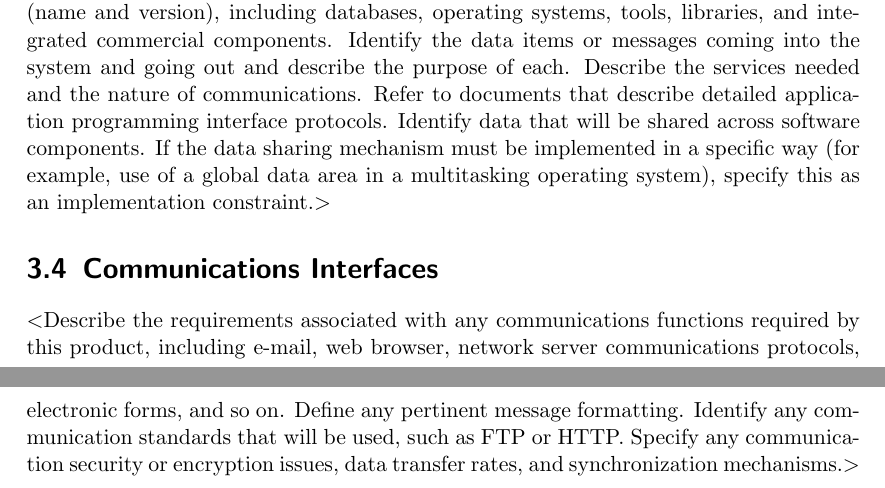
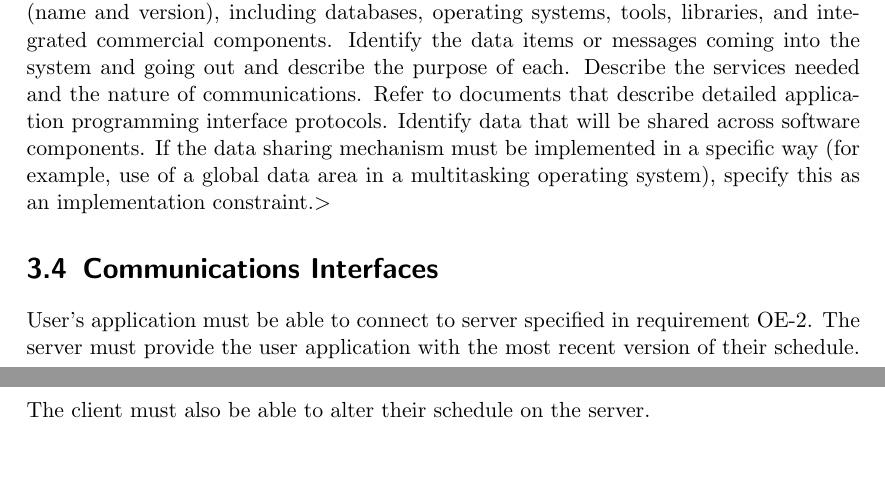
Before and after one commit to jcassarly/SamuraiJackAndHisSchedule, a LaTeX document (srs.tex): two parts of pages 9 and 10 of 28, joined at a grey line, cut so that both start at the same text, the shorter picture padded with empty space. Compiled offline with pdfLaTeX.

Commit message:
added communication interface section

```diff
--- a/srs.tex
+++ b/srs.tex
@@ -199,12 +199,9 @@ global data area in a multitasking operating system), specify this as an
 implementation constraint.$>$
 
 \section{Communications Interfaces}
-$<$Describe the requirements associated with any communications functions
-required by this product, including e-mail, web browser, network server
-communications protocols, electronic forms, and so on. Define any pertinent
-message formatting. Identify any communication standards that will be used, such
-as FTP or HTTP. Specify any communication security or encryption issues, data
-transfer rates, and synchronization mechanisms.$>$
+User's application must be able to connect to server specified in requirement OE-2.
+The server must provide the user application with the most recent version of their
+schedule. The client must also be able to alter their schedule on the server.
 
 
 \chapter{System Features}
```
